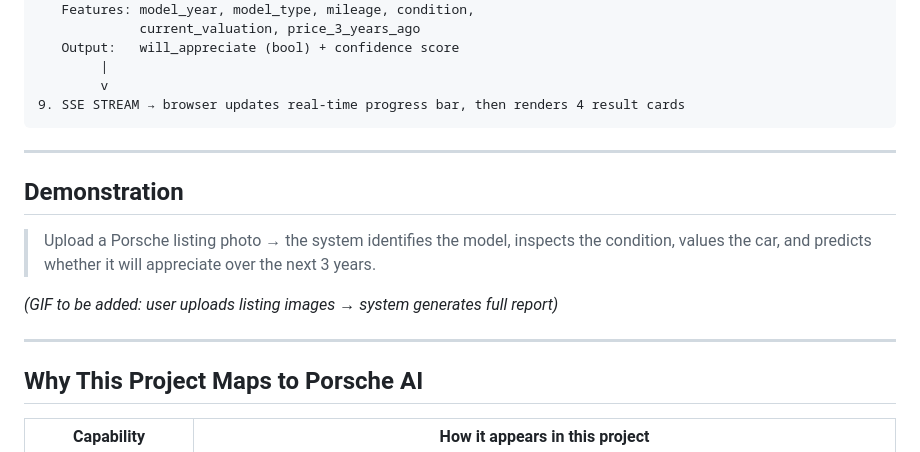
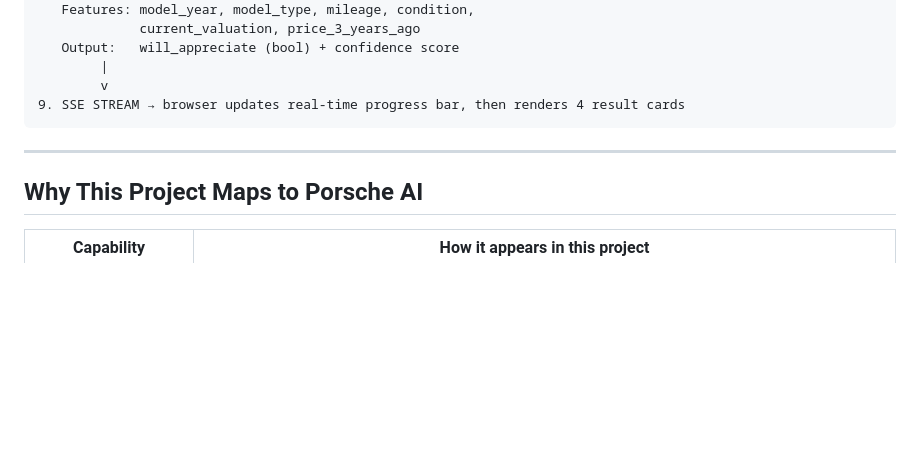
Before and after one commit to petpeevephobia/porsche-appreciation-predictor, a Markdown page: README.md, the part around the change. Rendered like a GitHub page; blank space fills up the shorter version.

```diff
--- a/README.md
+++ b/README.md
@@ -134,14 +134,6 @@ How an image and seller text move through the pipeline in a single request:
 
 ---
 
-## Demonstration
-
-> Upload a Porsche listing photo → the system identifies the model, inspects the condition, values the car, and predicts whether it will appreciate over the next 3 years.
-
-*(GIF to be added: user uploads listing images → system generates full report)*
-
----
-
 ## Why This Project Maps to Porsche AI
 
 | Capability | How it appears in this project |
```
